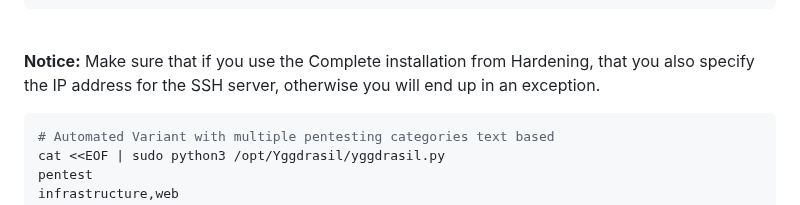
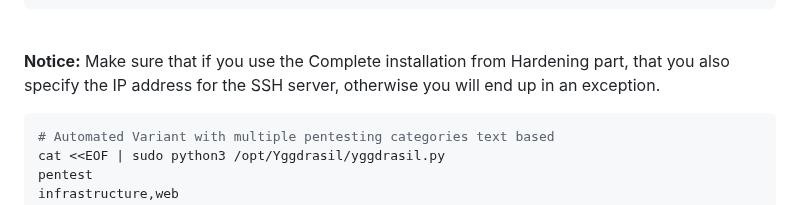
Before and after one commit to Jarl-Bjoern/Yggdrasil, a Markdown page: README.md, the part around the change. GitHub-like rendering.

````diff
--- a/README.md
+++ b/README.md
@@ -434,7 +434,7 @@ cat <<EOF | sudo python3 /opt/Yggdrasil/yggdrasil.py -sH
 EOF
 ```
 
-<br /><strong>Notice:</strong> Make sure that if you use the Complete installation from Hardening, that you also specify the IP address for the SSH server, otherwise you will end up in an exception.
+<br /><strong>Notice:</strong> Make sure that if you use the Complete installation from Hardening part, that you also specify the IP address for the SSH server, otherwise you will end up in an exception.
 ```bash
 # Automated Variant with multiple pentesting categories text based
 cat <<EOF | sudo python3 /opt/Yggdrasil/yggdrasil.py
````
